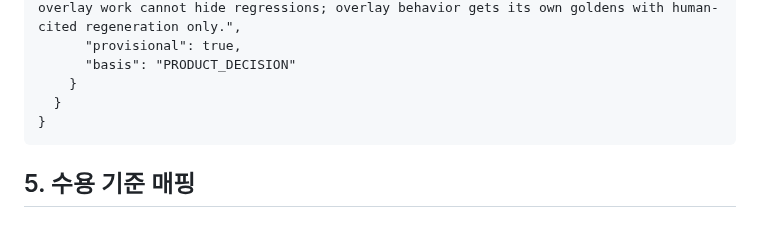
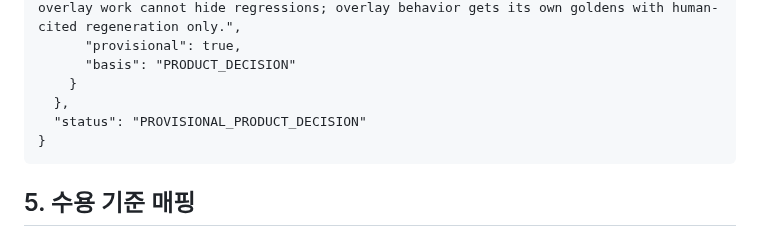
Before and after one commit to SUNBURN-Golden/KIX-CAPITAL, a Markdown page: docs/decisions/CAPITAL_OVERLAY_DIGEST_EXPORT.md, the part around the change. GitHub-like rendering.

Commit message:
overlay-digest-export-decision: add top-level machine-block status (fixes decisions-surface tests)

````diff
--- a/docs/decisions/CAPITAL_OVERLAY_DIGEST_EXPORT.md
+++ b/docs/decisions/CAPITAL_OVERLAY_DIGEST_EXPORT.md
@@ -227,7 +227,8 @@
       "provisional": true,
       "basis": "PRODUCT_DECISION"
     }
-  }
+  },
+  "status": "PROVISIONAL_PRODUCT_DECISION"
 }
 ```
 
````
